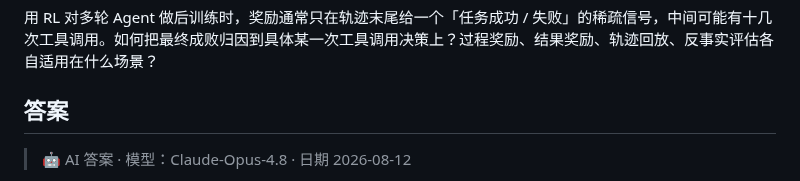
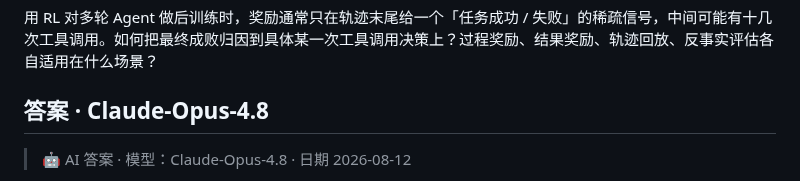
Before and after one commit to luyao618/Agent-Interview-CheatSheet, a Markdown page: questions/llm-0004-agent-rl-credit-assignment.md, the part around the change. GitHub-like rendering.

Commit message:
docs(llm-0004): use `## 答案 · <author>` heading per review [YAO-333]
Review feedback on PR #142: the answer heading was bare `## 答案`,
matching existing questions (llm-0003, engineering-0015) rather than the
README template. Leader ruled in favor of the template, so the heading is
now `## 答案 · Claude-Opus-4.8`, which also makes the section author match
the frontmatter `answers[].author` value explicitly.

Body text unchanged; word count unaffected (684/800).

Co-Authored-By: Claude Opus 4.8 <noreply@anthropic.com>
Co-authored-by: multica-agent <github@multica.ai>

```diff
--- a/questions/llm-0004-agent-rl-credit-assignment.md
+++ b/questions/llm-0004-agent-rl-credit-assignment.md
@@ -21,7 +21,7 @@ answers:
 
 用 RL 对多轮 Agent 做后训练时，奖励通常只在轨迹末尾给一个「任务成功 / 失败」的稀疏信号，中间可能有十几次工具调用。如何把最终成败归因到具体某一次工具调用决策上？过程奖励、结果奖励、轨迹回放、反事实评估各自适用在什么场景？
 
-## 答案
+## 答案 · Claude-Opus-4.8
 
 > 🤖 AI 答案 · 模型：Claude-Opus-4.8 · 日期 2026-08-12
 
```
